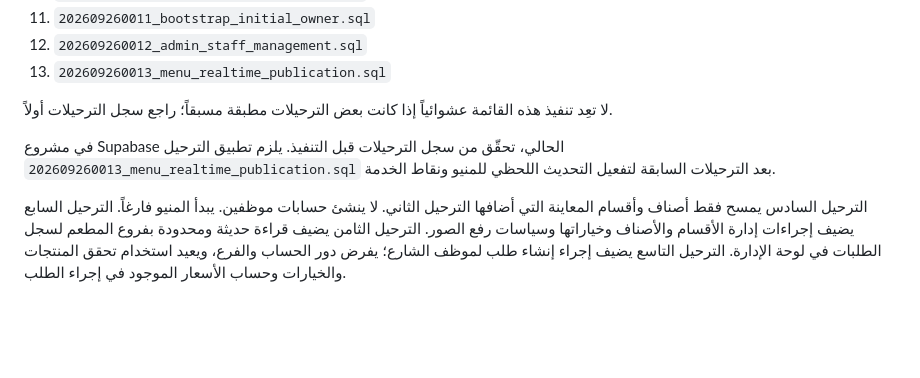
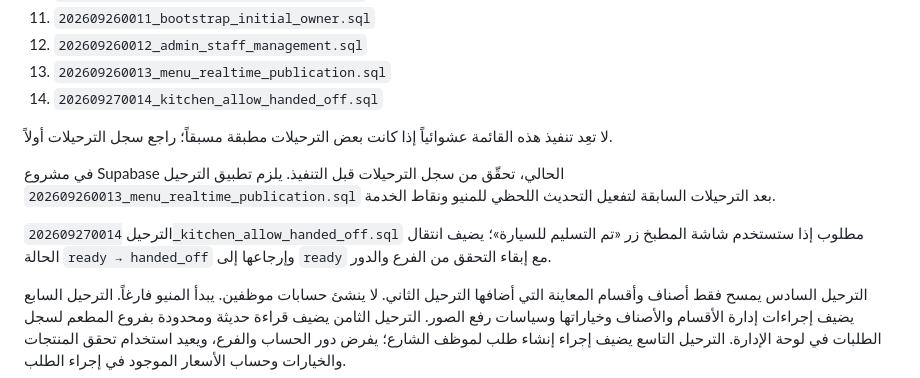
Before and after one commit to cofebox8-web/box-cafe, a Markdown page: docs/supabase-first-run.md, the part around the change. Drawn GitHub-style; blank space fills up the shorter version.

Commit message:
docs(launch): document kitchen handoff migration

```diff
--- a/docs/supabase-first-run.md
+++ b/docs/supabase-first-run.md
@@ -19,10 +19,13 @@
 11. `202609260011_bootstrap_initial_owner.sql`
 12. `202609260012_admin_staff_management.sql`
 13. `202609260013_menu_realtime_publication.sql`
+14. `202609270014_kitchen_allow_handed_off.sql`
 
 لا تعِد تنفيذ هذه القائمة عشوائياً إذا كانت بعض الترحيلات مطبقة مسبقاً؛ راجع سجل الترحيلات أولاً.
 
 في مشروع Supabase الحالي، تحقّق من سجل الترحيلات قبل التنفيذ. يلزم تطبيق الترحيل `202609260013_menu_realtime_publication.sql` بعد الترحيلات السابقة لتفعيل التحديث اللحظي للمنيو ونقاط الخدمة.
+
+الترحيل `202609270014_kitchen_allow_handed_off.sql` مطلوب إذا ستستخدم شاشة المطبخ زر «تم التسليم للسيارة»؛ يضيف انتقال الحالة `ready → handed_off` وإرجاعها إلى `ready` مع إبقاء التحقق من الفرع والدور.
 
 الترحيل السادس يمسح فقط أصناف وأقسام المعاينة التي أضافها الترحيل الثاني. لا ينشئ حسابات موظفين. يبدأ المنيو فارغاً. الترحيل السابع يضيف إجراءات إدارة الأقسام والأصناف وخياراتها وسياسات رفع الصور. الترحيل الثامن يضيف قراءة حديثة ومحدودة بفروع المطعم لسجل الطلبات في لوحة الإدارة. الترحيل التاسع يضيف إجراء إنشاء طلب لموظف الشارع؛ يفرض دور الحساب والفرع، ويعيد استخدام تحقق المنتجات والخيارات وحساب الأسعار الموجود في إجراء الطلب.
 
```
Also changed, not shown: docs/full-system-reference.md (+1 -0 lines).
